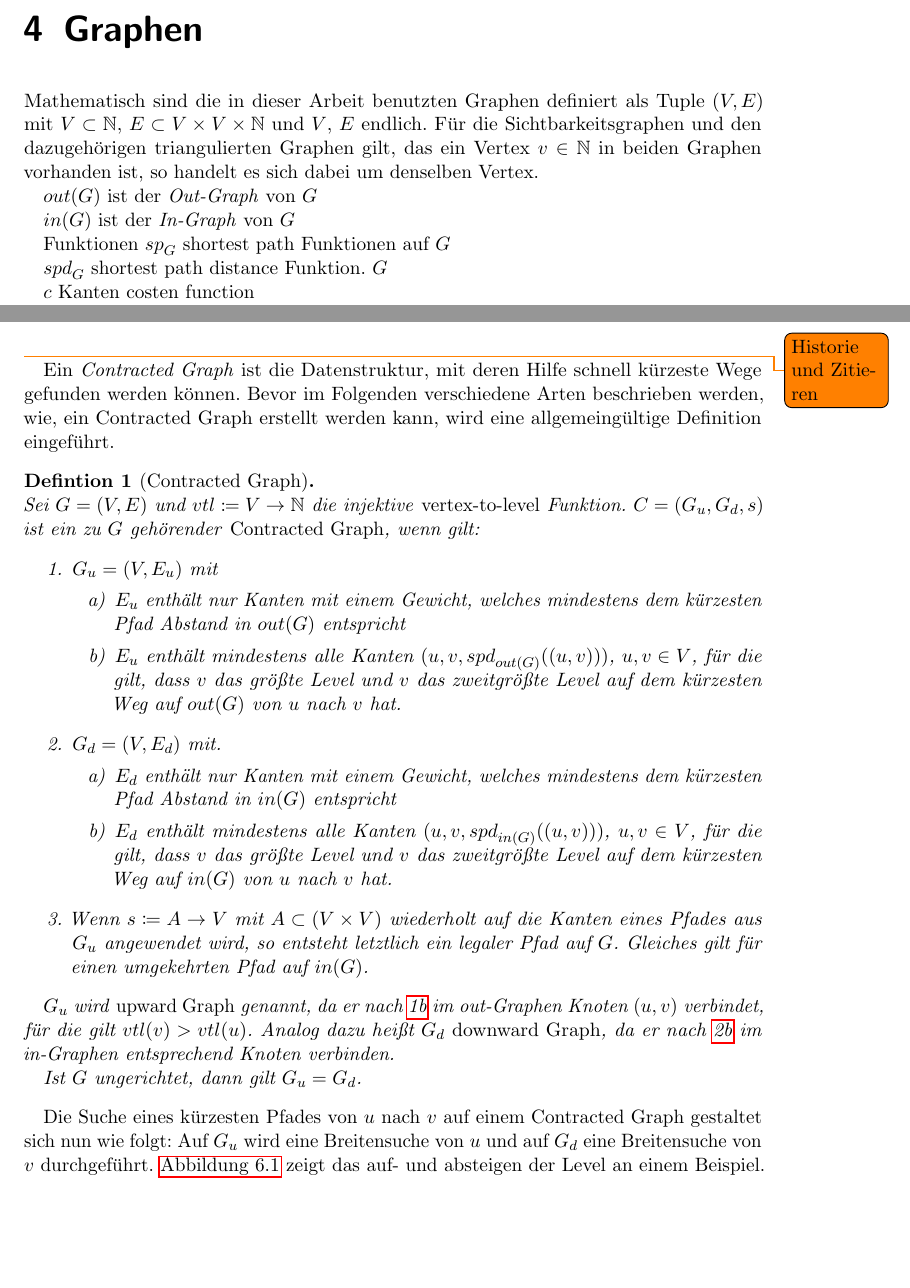
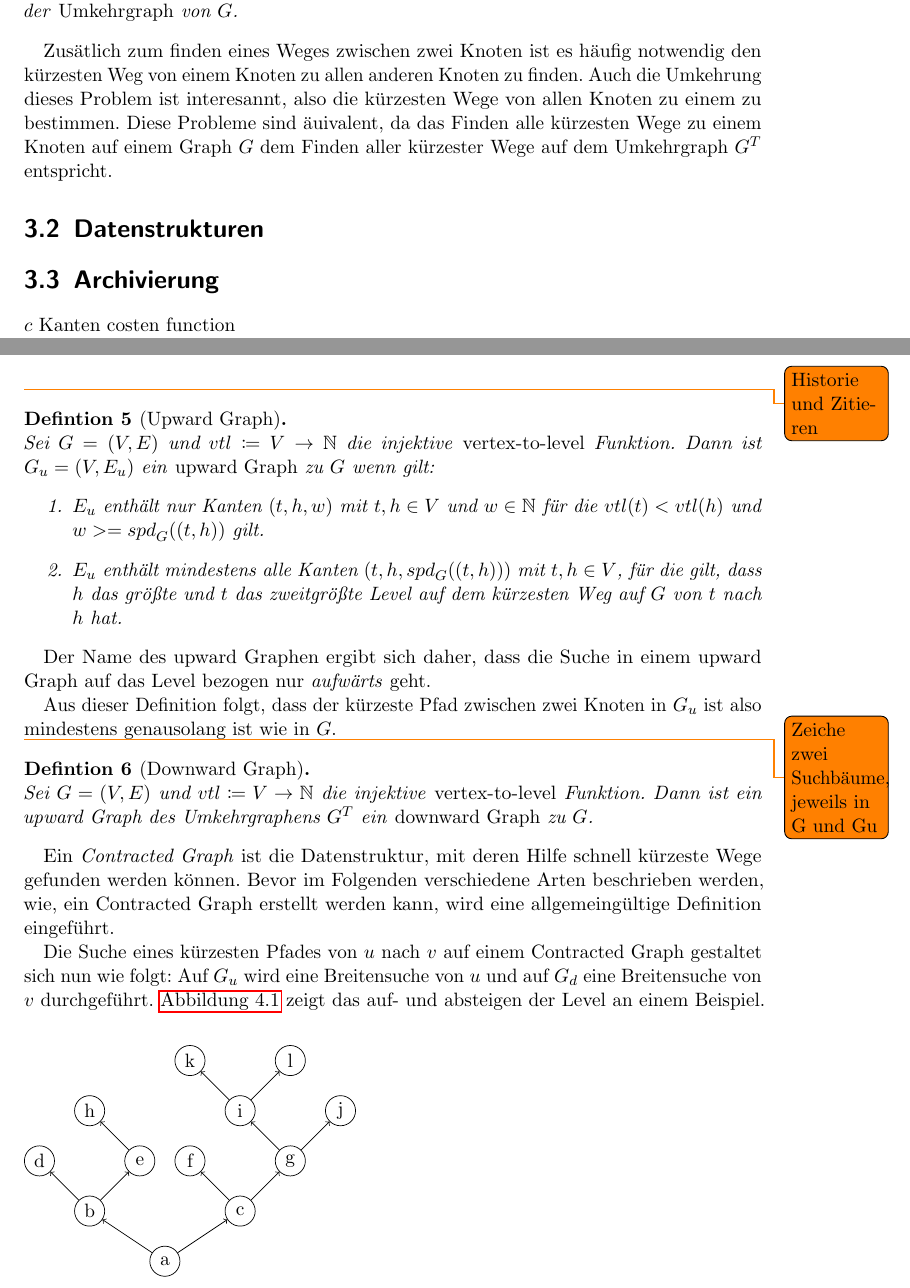
Before and after one commit to christianstaib/bachelorthesis, a LaTeX thesis (thesis.tex, which reads tex/chapters/ch.tex, tex/chapters/graphs.tex): two parts of pages 9 and 11 of 19, joined at a grey line, cut at the place of the change, the shorter picture padded with empty space. Compiled offline with pdfLaTeX.

Commit message:
did stuff

```diff
--- a/tex/chapters/ch.tex
+++ b/tex/chapters/ch.tex
@@ -2,42 +2,69 @@
 
 \todo{Historie und Zitieren}
 
+\begin{definition}[Upward Graph]
+    Sei $G = (V, E)$ und ${vtl} \coloneq V \to \mathbb{N}$ die injektive \emph{vertex-to-level} Funktion. Dann ist $G_u = (V, E_u)$ ein \emph{upward Graph} zu $G$ wenn gilt:
+    \begin{enumerate}
+        \item\label{ch:definition:legal_edges}
+        $E_u$ enthält nur Kanten $(t, h, w)$ mit $t, h \in V$ und $w \in \mathbb{N}$ für die ${vtl}(t) < {vtl}(h)$ und $w >= {spd}_{G}((t, h))$ gilt.
+
+        \item\label{ch:definition:upward}
+        $E_u$ enthält mindestens alle Kanten $(t, h, {spd}_{G}((t, h)))$ mit $t, h \in V$, für die gilt, dass $h$ das größte und $t$ das zweitgrößte Level auf dem kürzesten Weg auf $G$ von $t$ nach $h$ hat.
+    \end{enumerate}
+\end{definition}
+
+Der Name des upward Graphen ergibt sich daher, dass die Suche in einem upward Graph auf das Level bezogen nur \emph{aufwärts} geht.
+
+\begin{figure}
+    \begin{tikzpicture}
+        % Nodes
+        \node[circle, draw, minimum size=0.6cm, inner sep=0pt] at (2.5, 0)  (a)    {a};
+        \node[circle, draw, minimum size=0.6cm, inner sep=0pt] at (1, 1)  (b)    {b};
+        \node[circle, draw, minimum size=0.6cm, inner sep=0pt] at (4, 1)  (c)    {c};
+        \node[circle, draw, minimum size=0.6cm, inner sep=0pt] at (0, 2)  (d)    {d};
+        \node[circle, draw, minimum size=0.6cm, inner sep=0pt] at (2, 2)  (e)    {e};
+        \node[circle, draw, minimum size=0.6cm, inner sep=0pt] at (3, 2)  (f)    {f};
+        \node[circle, draw, minimum size=0.6cm, inner sep=0pt] at (5, 2)  (g)    {g};
+        \node[circle, draw, minimum size=0.6cm, inner sep=0pt] at (1, 3)  (h)    {h};
+        \node[circle, draw, minimum size=0.6cm, inner sep=0pt] at (4, 3)  (i)    {i};
+        \node[circle, draw, minimum size=0.6cm, inner sep=0pt] at (6, 3)  (j)    {j};
+        \node[circle, draw, minimum size=0.6cm, inner sep=0pt] at (3, 4)  (k)    {k};
+        \node[circle, draw, minimum size=0.6cm, inner sep=0pt] at (5, 4)  (l)    {l};
+
+
+        \draw[->]  (a) -- (b);
+        \draw[->]  (a) -- (c);
+
+        \draw[->]  (b) -- (d);
+        \draw[->]  (b) -- (e);
+
+        \draw[->]  (c) -- (f);
+        \draw[->]  (c) -- (g);
+
+        \draw[->]  (e) -- (h);
+
+        \draw[->]  (g) -- (i);
+        \draw[->]  (g) -- (j);
+
+        \draw[->]  (i) -- (k);
+        \draw[->]  (i) -- (l);
+    \end{tikzpicture}
+\end{figure}
+
+
+Aus dieser Definition folgt, dass der kürzeste Pfad zwischen zwei Knoten in $G_u$ ist also mindestens genausolang ist wie in $G$.
+% https://cstheory.stackexchange.com/questions/23767/why-is-label-pruning-possible-with-hub-labeling
+
+\todo{Zeiche zwei Suchbäume, jeweils in G und Gu}
+
+\begin{definition}[Downward Graph]
+    Sei $G = (V, E)$ und ${vtl} \coloneq V \to \mathbb{N}$ die injektive \emph{vertex-to-level} Funktion. Dann ist ein upward Graph des Umkehrgraphens $G^T$ ein \emph{downward Graph} zu $G$.
+\end{definition}
+
+
 Ein \emph{Contracted Graph} ist die Datenstruktur, mit deren Hilfe schnell kürzeste Wege gefunden werden können.
 Bevor im Folgenden verschiedene Arten beschrieben werden, wie, ein Contracted Graph erstellt werden kann, wird eine allgemeingültige Definition eingeführt.
 
-\begin{definition}[Contracted Graph]
-    Sei $G = (V, E)$ und ${vtl} \coloneq V \to \mathbb{N}$ die injektive \emph{vertex-to-level} Funktion.
-    ${C} = (G_u, G_d, s)$ ist ein zu $G$ gehörender \emph{Contracted Graph}, wenn gilt:
-    \begin{enumerate}
-        \item
-              $G_u = (V, E_u)$ mit
-              \begin{enumerate}
-                  \item\label{ch:definition:legal_edges}
-                  $E_u$ enthält nur Kanten mit einem Gewicht, welches mindestens dem kürzesten Pfad Abstand in ${out}(G)$ entspricht
-
-                  \item\label{ch:definition:upward}
-                  $E_u$ enthält mindestens alle Kanten $(u, v, {spd}_{{out}(G)}((u, v)))$, $u, v \in V$, für die gilt, dass $v$ das größte Level und $v$ das zweitgrößte Level auf dem kürzesten Weg auf ${out}(G)$ von $u$ nach $v$ hat.
-              \end{enumerate}
-
-        \item
-              $G_d = (V, E_d)$ mit.
-              \begin{enumerate}
-                  \item
-                        $E_d$ enthält nur Kanten mit einem Gewicht, welches mindestens dem kürzesten Pfad Abstand in ${in}(G)$ entspricht
-
-                        \item\label{ch:definition:downward}
-                        $E_d$ enthält mindestens alle Kanten $(u, v, {spd}_{{in}(G)}((u, v)))$, $u, v \in V$, für die gilt, dass $v$ das größte Level und $v$ das zweitgrößte Level auf dem kürzesten Weg auf ${in}(G)$ von $u$ nach $v$ hat.
-              \end{enumerate}
-
-        \item
-              Wenn $s \coloneq A \to V$ mit $A \subset (V \times V)$ wiederholt auf die Kanten eines Pfades aus $G_u$ angewendet wird, so entsteht letztlich ein legaler Pfad auf $G$. Gleiches gilt für einen umgekehrten Pfad auf ${in}(G)$.
-    \end{enumerate}
-
-
-    $G_u$ wird \emph{upward Graph} genannt, da er nach \ref{ch:definition:upward} im out-Graphen Knoten $(u, v)$ verbindet, für die gilt ${vtl}(v) > {vtl}(u)$. Analog dazu heißt $G_d$ \emph{downward Graph}, da er nach \ref{ch:definition:downward} im in-Graphen entsprechend Knoten verbinden.
-
-    Ist $G$ ungerichtet, dann gilt $G_u = G_d$.
-\end{definition}
 
 
 Die Suche eines kürzesten Pfades von $u$ nach $v$ auf einem Contracted Graph gestaltet sich nun wie folgt:
--- a/tex/chapters/graphs.tex
+++ b/tex/chapters/graphs.tex
@@ -1,5 +1,4 @@
 \chapter{Graphen}
 
-Mathematisch sind die in dieser Arbeit benutzten Graphen definiert als Tuple $(V, E)$ mit $V \subset \mathbb{N}$, $E \subset V \times V \times \mathbb{N}$ und $V$, $E$ endlich. Für die Sichtbarkeitsgraphen und den dazugehörigen triangulierten Graphen gilt, das ein Vertex $v \in \mathbb{N}$ in beiden Graphen vorhanden ist, so handelt es sich dabei um denselben Vertex.
+\todo{Graphen auf Kinderniveau erklären und schöne Bilder von Graphen zeigen}.
 
-${out}(G)$ ist der \emph{Out-Graph} von $G$
@@ -6,11 +42,14 @@ ${out}(G)$ ist der \emph{Out-Graph} von $G$
+    Sei $G = (V, E)$ ein Graph. Dann ist $G^T = (V, E^T)$ mit $(t, h, w) \in E \Leftrightarrow (h, t, w) \in E^T$ der \emph{Umkehrgraph} von $G$.
+\end{definition}
+
+Zusätlich zum finden eines Weges zwischen zwei Knoten ist es häufig notwendig den kürzesten Weg von einem Knoten zu allen anderen Knoten zu finden.
+Auch die Umkehrung dieses Problem ist interesannt, also die kürzesten Wege von allen Knoten zu einem zu bestimmen.
+Diese Probleme sind äuivalent, da das Finden alle kürzesten Wege zu einem Knoten auf einem Graph $G$ dem Finden aller kürzester Wege auf dem Umkehrgraph $G^T$ entspricht.
 
 
-${in}(G)$ ist der \emph{In-Graph} von $G$
+\section{Datenstrukturen}
 
-Funktionen
-${sp}_{G}$ shortest path Funktionen auf $G$
-
-${spd}_{G}$ shortest path distance Funktion. $G$
+\section{Archivierung}
 
 $c$ Kanten costen function
 
```
Also changed, not shown: mystyle.sty (+1 -1 lines), tex/chapters/dijkstra.tex (deleted, +0 -1 lines), tex/chapters/non-road-graphs.tex (deleted, +0 -29 lines), tex/chapters/ch.tex (13 more changed lines), tex/chapters/graphs.tex (68 more changed lines), 1 other file.
